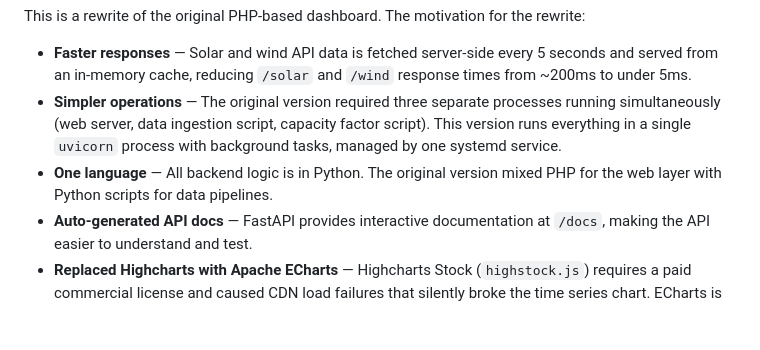
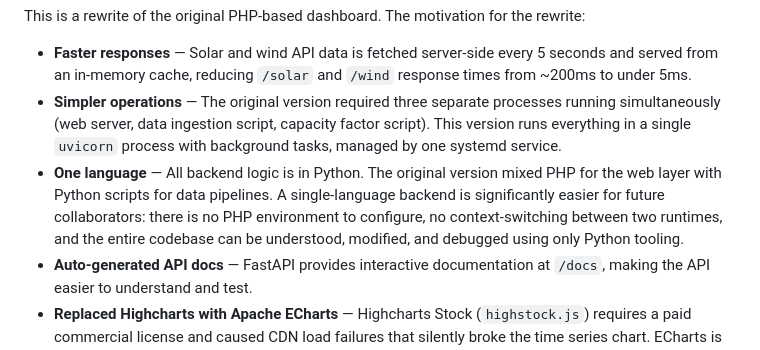
Before and after one commit to NickOverstreet/Renewable-Energy-Dashboard, a Markdown page: README.md, the part around the change. Drawn GitHub-style; blank space fills up the shorter version.

Commit message:
Expand one-language bullet to explain collaborator benefit
Clarifies why an all-Python backend lowers the barrier for future
contributors: no PHP environment to set up, no runtime context-switching,
and a single toolchain for the entire backend.

https://claude.ai/code/session_01Ve3mMpaT5ArCgBLkYr5CrT

```diff
--- a/README.md
+++ b/README.md
@@ -6,7 +6,7 @@ This is a rewrite of the original PHP-based dashboard. The motivation for the re
 
 - **Faster responses** — Solar and wind API data is fetched server-side every 5 seconds and served from an in-memory cache, reducing `/solar` and `/wind` response times from ~200ms to under 5ms.
 - **Simpler operations** — The original version required three separate processes running simultaneously (web server, data ingestion script, capacity factor script). This version runs everything in a single `uvicorn` process with background tasks, managed by one systemd service.
-- **One language** — All backend logic is in Python. The original version mixed PHP for the web layer with Python scripts for data pipelines.
+- **One language** — All backend logic is in Python. The original version mixed PHP for the web layer with Python scripts for data pipelines. A single-language backend is significantly easier for future collaborators: there is no PHP environment to configure, no context-switching between two runtimes, and the entire codebase can be understood, modified, and debugged using only Python tooling.
 - **Auto-generated API docs** — FastAPI provides interactive documentation at `/docs`, making the API easier to understand and test.
 - **Replaced Highcharts with Apache ECharts** — Highcharts Stock (`highstock.js`) requires a paid commercial license and caused CDN load failures that silently broke the time series chart. ECharts is Apache 2.0 licensed (free for commercial use) and is now bundled from a CDN with no licensing concerns.
 
```
